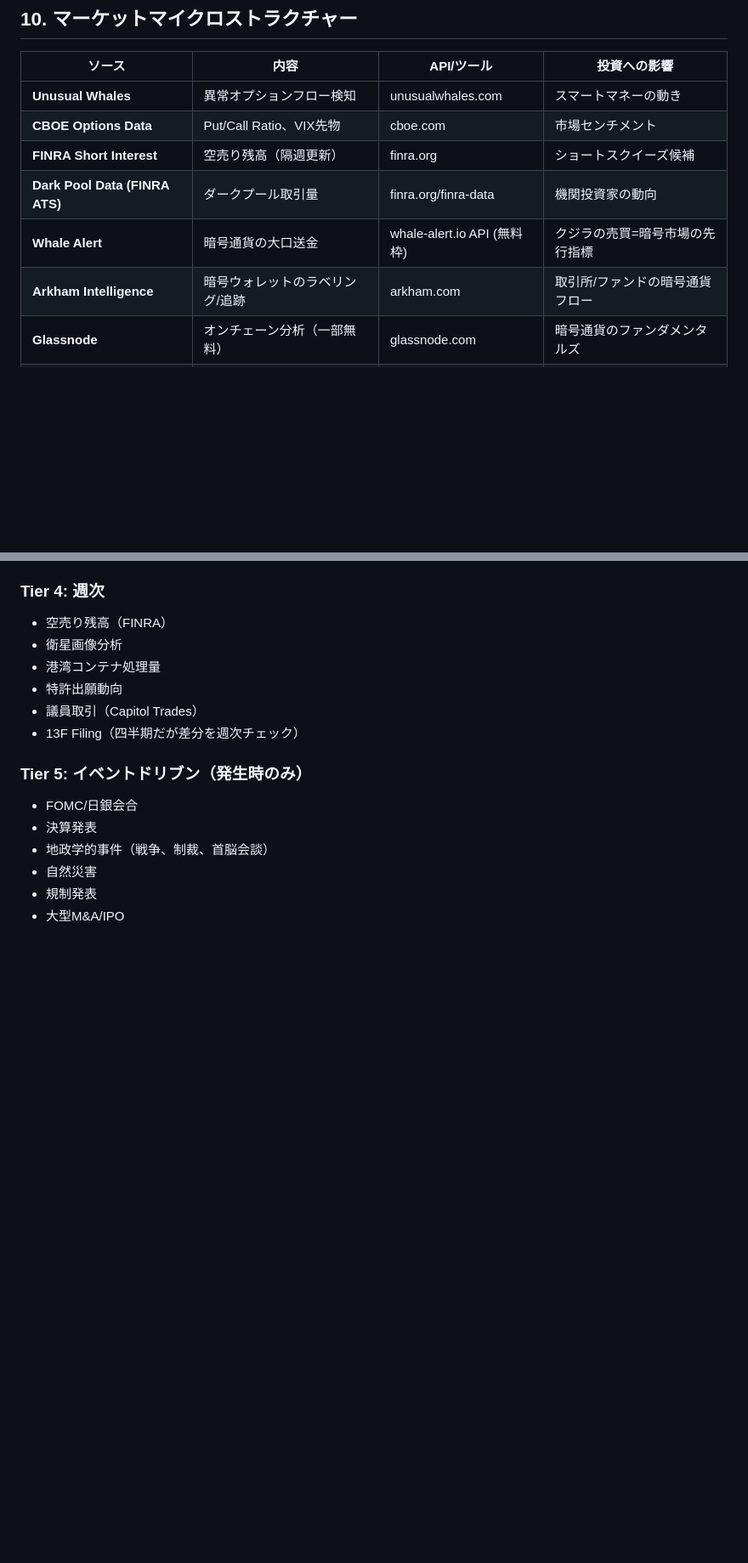
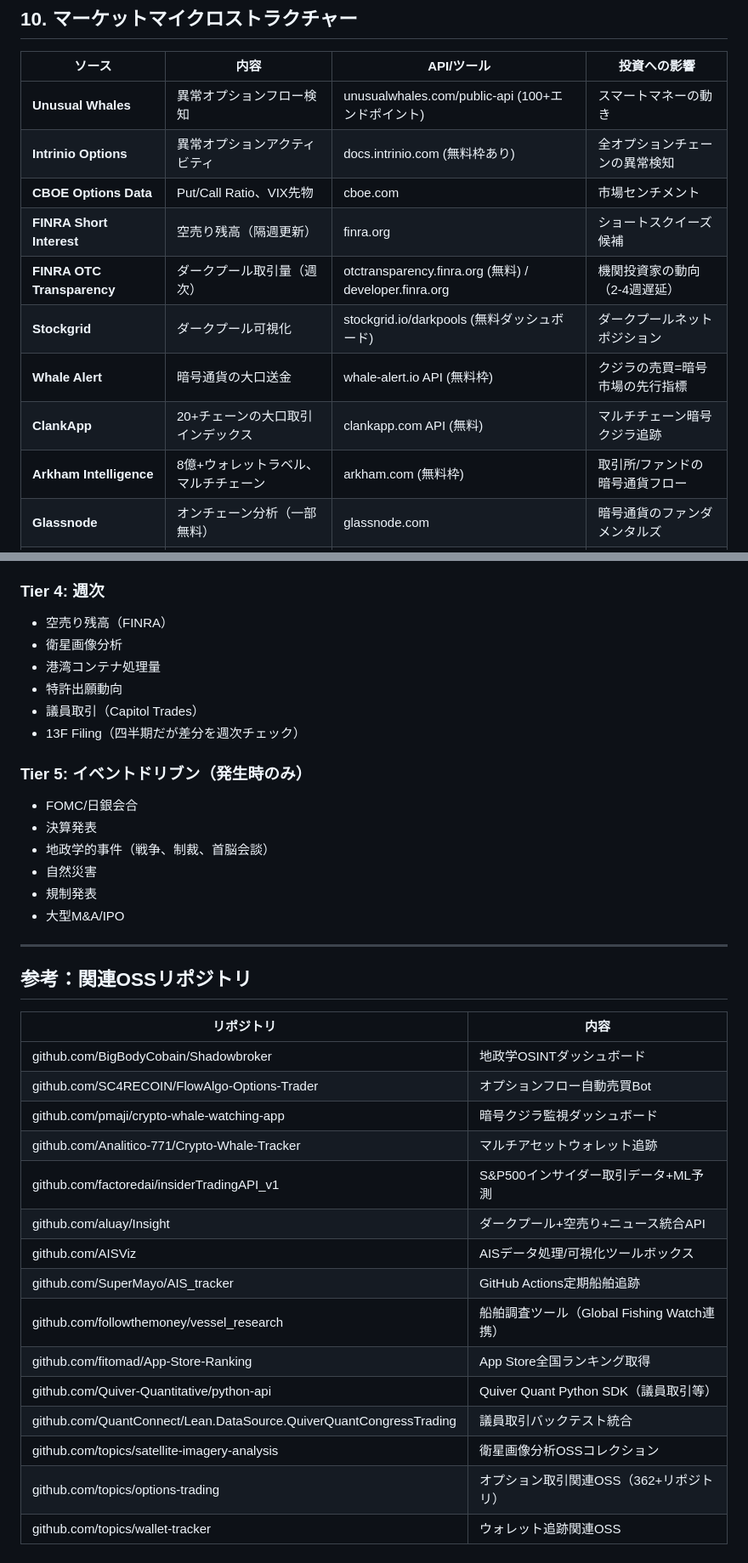
Before and after one commit to jtakuya3/kane, a Markdown page: docs/intelligence-sources.md, 2 parts joined by grey strips. Shown at 85% size. GitHub-like rendering; blank space fills up the shorter version.

```diff
--- a/docs/intelligence-sources.md
+++ b/docs/intelligence-sources.md
@@ -127,12 +137,15 @@
 
 | ソース | 内容 | API/ツール | 投資への影響 |
 |--------|------|-----------|-------------|
-| **Unusual Whales** | 異常オプションフロー検知 | unusualwhales.com | スマートマネーの動き |
+| **Unusual Whales** | 異常オプションフロー検知 | unusualwhales.com/public-api (100+エンドポイント) | スマートマネーの動き |
+| **Intrinio Options** | 異常オプションアクティビティ | docs.intrinio.com (無料枠あり) | 全オプションチェーンの異常検知 |
 | **CBOE Options Data** | Put/Call Ratio、VIX先物 | cboe.com | 市場センチメント |
 | **FINRA Short Interest** | 空売り残高（隔週更新） | finra.org | ショートスクイーズ候補 |
-| **Dark Pool Data (FINRA ATS)** | ダークプール取引量 | finra.org/finra-data | 機関投資家の動向 |
+| **FINRA OTC Transparency** | ダークプール取引量（週次） | otctransparency.finra.org (無料) / developer.finra.org | 機関投資家の動向（2-4週遅延） |
+| **Stockgrid** | ダークプール可視化 | stockgrid.io/darkpools (無料ダッシュボード) | ダークプールネットポジション |
 | **Whale Alert** | 暗号通貨の大口送金 | whale-alert.io API (無料枠) | クジラの売買=暗号市場の先行指標 |
-| **Arkham Intelligence** | 暗号ウォレットのラベリング/追跡 | arkham.com | 取引所/ファンドの暗号通貨フロー |
+| **ClankApp** | 20+チェーンの大口取引インデックス | clankapp.com API (無料) | マルチチェーン暗号クジラ追跡 |
+| **Arkham Intelligence** | 8億+ウォレットラベル、マルチチェーン | arkham.com (無料枠) | 取引所/ファンドの暗号通貨フロー |
 | **Glassnode** | オンチェーン分析（一部無料） | glassnode.com | 暗号通貨のファンダメンタルズ |
 | **Fear & Greed Index** | CNN市場恐怖/貪欲指数 | money.cnn.com | 極端な恐怖=逆張り買いシグナル |
 
@@ -267,3 +299,25 @@ JEFF（キャッシュフロー重視）
 - 自然災害
 - 規制発表
 - 大型M&A/IPO
+
+---
+
+## 参考：関連OSSリポジトリ
+
+| リポジトリ | 内容 |
+|-----------|------|
+| github.com/BigBodyCobain/Shadowbroker | 地政学OSINTダッシュボード |
+| github.com/SC4RECOIN/FlowAlgo-Options-Trader | オプションフロー自動売買Bot |
+| github.com/pmaji/crypto-whale-watching-app | 暗号クジラ監視ダッシュボード |
+| github.com/Analitico-771/Crypto-Whale-Tracker | マルチアセットウォレット追跡 |
+| github.com/factoredai/insiderTradingAPI_v1 | S&P500インサイダー取引データ+ML予測 |
+| github.com/aluay/Insight | ダークプール+空売り+ニュース統合API |
+| github.com/AISViz | AISデータ処理/可視化ツールボックス |
+| github.com/SuperMayo/AIS_tracker | GitHub Actions定期船舶追跡 |
+| github.com/followthemoney/vessel_research | 船舶調査ツール（Global Fishing Watch連携） |
+| github.com/fitomad/App-Store-Ranking | App Store全国ランキング取得 |
+| github.com/Quiver-Quantitative/python-api | Quiver Quant Python SDK（議員取引等） |
+| github.com/QuantConnect/Lean.DataSource.QuiverQuantCongressTrading | 議員取引バックテスト統合 |
+| github.com/topics/satellite-imagery-analysis | 衛星画像分析OSSコレクション |
+| github.com/topics/options-trading | オプション取引関連OSS（362+リポジトリ） |
+| github.com/topics/wallet-tracker | ウォレット追跡関連OSS |
```
Also changed, not shown: other parts of docs/intelligence-sources.md (+33 -4 lines).
